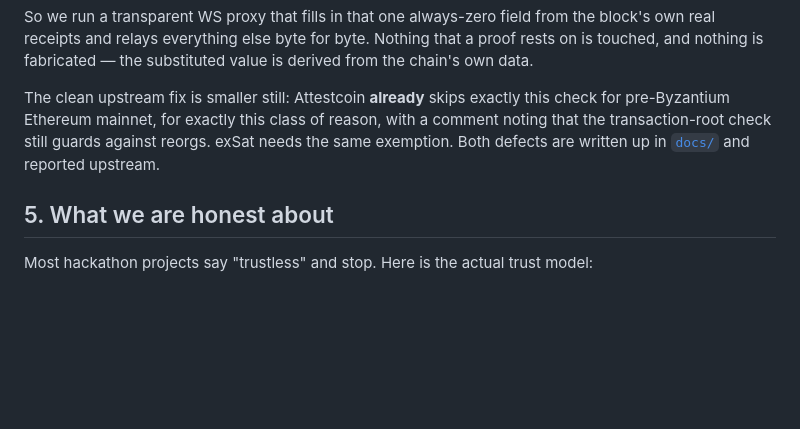
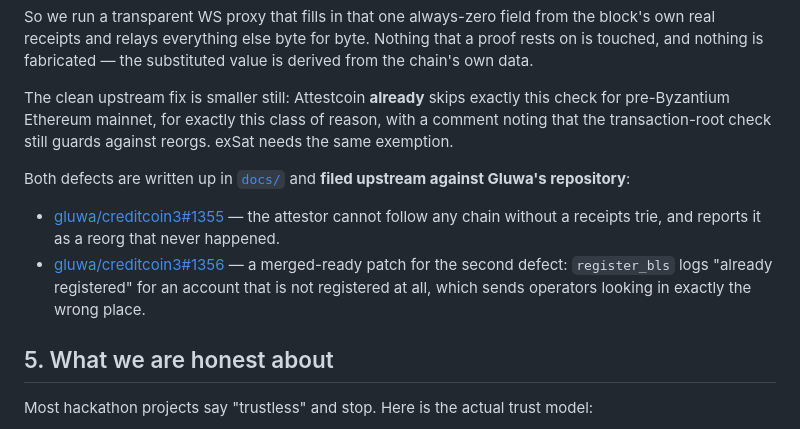
Before and after one commit to zhenek73/bitcoin-witness, a Markdown page: PITCH.md, the part around the change. Rendered like a GitHub page; blank space fills up the shorter version.

Commit message:
docs: link the two upstream filings from the pitch
Both findings are now filed against gluwa/creditcoin3 rather than only written
up locally: issue #1355 for the receipts-trie halt, PR #1356 for the misleading
'already registered' log.

Co-Authored-By: Claude Opus 5 <noreply@anthropic.com>
Claude-Session: https://claude.ai/code/session_01R6d5Ab127tFJytCYMBBG4A

```diff
--- a/PITCH.md
+++ b/PITCH.md
@@ -97,8 +97,15 @@ nothing is fabricated — the substituted value is derived from the chain's own
 
 The clean upstream fix is smaller still: Attestcoin **already** skips exactly this check for
 pre-Byzantium Ethereum mainnet, for exactly this class of reason, with a comment noting that the
-transaction-root check still guards against reorgs. exSat needs the same exemption. Both defects
-are written up in [`docs/`](docs/) and reported upstream.
+transaction-root check still guards against reorgs. exSat needs the same exemption.
+
+Both defects are written up in [`docs/`](docs/) and **filed upstream against Gluwa's repository**:
+
+- [gluwa/creditcoin3#1355](https://github.com/gluwa/creditcoin3/issues/1355) — the attestor cannot
+  follow any chain without a receipts trie, and reports it as a reorg that never happened.
+- [gluwa/creditcoin3#1356](https://github.com/gluwa/creditcoin3/pull/1356) — a merged-ready patch
+  for the second defect: `register_bls` logs "already registered" for an account that is not
+  registered at all, which sends operators looking in exactly the wrong place.
 
 ## 5. What we are honest about
 
```
